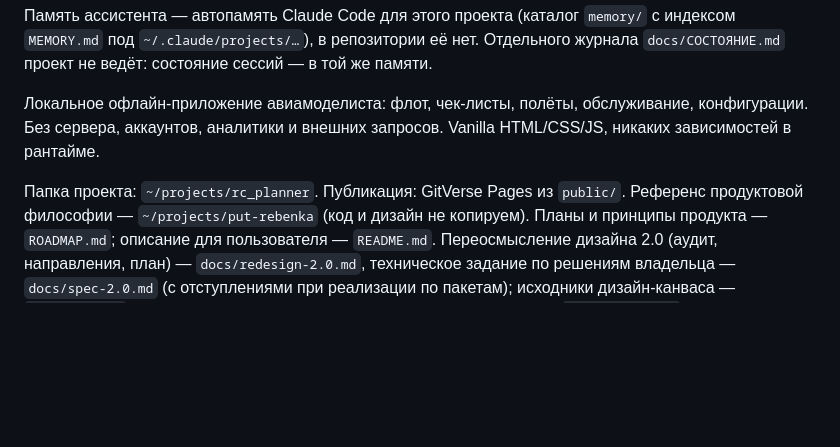
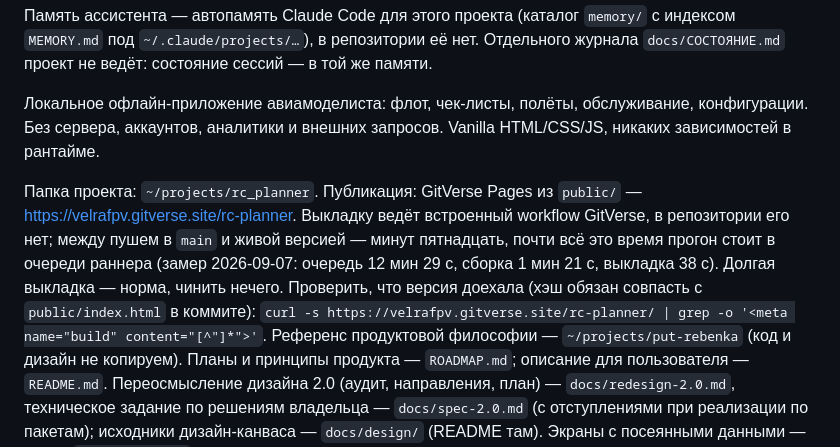
Before and after one commit to ghost148818/rc-planner, a Markdown page: CLAUDE.md, the part around the change. Rendered like a GitHub page; blank space fills up the shorter version.

Commit message:
Правила проекта: адрес опубликованной страницы и сверка выпуска
Адрес GitVerse Pages нигде не был записан — проверить, доехала ли версия,
было нечем. Теперь в CLAUDE.md есть адрес, команда сверки по хэшу сборки
и замер выкладки: очередь раннера 12 мин 29 с, сборка 1 мин 21 с,
выкладка 38 с (2026-09-07, прогон #1494811). Долгое ожидание — норма.

```diff
--- a/CLAUDE.md
+++ b/CLAUDE.md
@@ -11,7 +11,14 @@
 обслуживание, конфигурации. Без сервера, аккаунтов, аналитики и внешних
 запросов. Vanilla HTML/CSS/JS, никаких зависимостей в рантайме.
 
-Папка проекта: `~/projects/rc_planner`. Публикация: GitVerse Pages из `public/`.
+Папка проекта: `~/projects/rc_planner`. Публикация: GitVerse Pages из `public/` —
+https://velrafpv.gitverse.site/rc-planner. Выкладку ведёт встроенный workflow
+GitVerse, в репозитории его нет; между пушем в `main` и живой версией — минут
+пятнадцать, почти всё это время прогон стоит в очереди раннера (замер 2026-09-07:
+очередь 12 мин 29 с, сборка 1 мин 21 с, выкладка 38 с). Долгая выкладка — норма,
+чинить нечего. Проверить, что версия доехала (хэш обязан совпасть с
+`public/index.html` в коммите):
+`curl -s https://velrafpv.gitverse.site/rc-planner/ | grep -o '<meta name="build" content="[^"]*">'`.
 Референс продуктовой философии — `~/projects/put-rebenka` (код и дизайн не копируем).
 Планы и принципы продукта — `ROADMAP.md`; описание для пользователя — `README.md`.
 Переосмысление дизайна 2.0 (аудит, направления, план) — `docs/redesign-2.0.md`,
```
